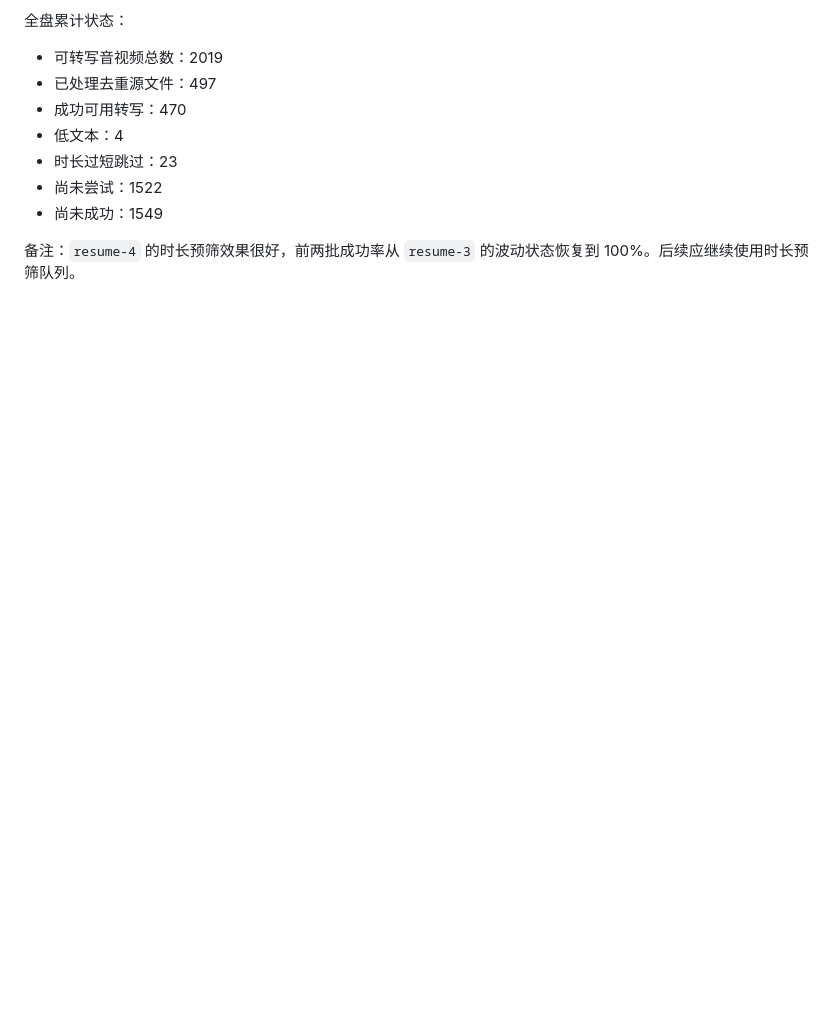
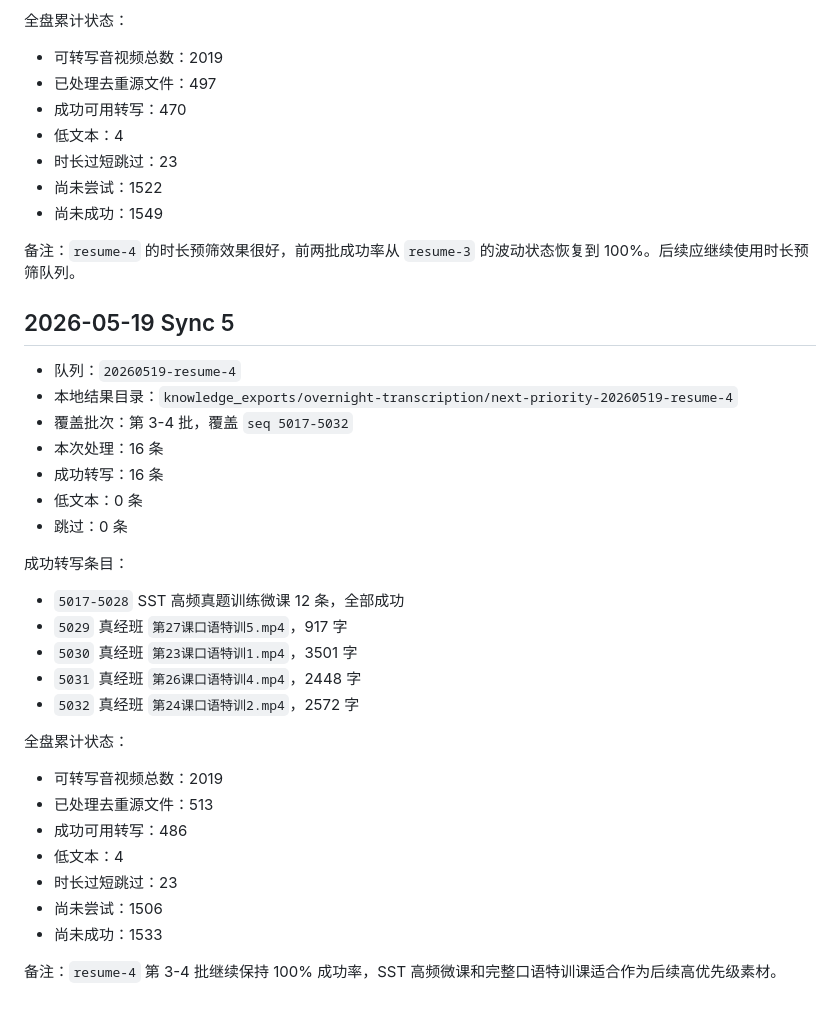
Before and after one commit to maggie19840929-Matrix/sunpace-site, a Markdown page: docs/pte-transcription-progress.md, the part around the change. GitHub-like rendering; blank space fills up the shorter version.

Commit message:
Record PTE resume 4 mid-run sync

```diff
--- a/docs/pte-transcription-progress.md
+++ b/docs/pte-transcription-progress.md
@@ -135,3 +135,33 @@
 - 尚未成功：1549
 
 备注：`resume-4` 的时长预筛效果很好，前两批成功率从 `resume-3` 的波动状态恢复到 100%。后续应继续使用时长预筛队列。
+
+## 2026-05-19 Sync 5
+
+- 队列：`20260519-resume-4`
+- 本地结果目录：`knowledge_exports/overnight-transcription/next-priority-20260519-resume-4`
+- 覆盖批次：第 3-4 批，覆盖 `seq 5017-5032`
+- 本次处理：16 条
+- 成功转写：16 条
+- 低文本：0 条
+- 跳过：0 条
+
+成功转写条目：
+
+- `5017-5028` SST 高频真题训练微课 12 条，全部成功
+- `5029` 真经班 `第27课口语特训5.mp4`，917 字
+- `5030` 真经班 `第23课口语特训1.mp4`，3501 字
+- `5031` 真经班 `第26课口语特训4.mp4`，2448 字
+- `5032` 真经班 `第24课口语特训2.mp4`，2572 字
+
+全盘累计状态：
+
+- 可转写音视频总数：2019
+- 已处理去重源文件：513
+- 成功可用转写：486
+- 低文本：4
+- 时长过短跳过：23
+- 尚未尝试：1506
+- 尚未成功：1533
+
+备注：`resume-4` 第 3-4 批继续保持 100% 成功率，SST 高频微课和完整口语特训课适合作为后续高优先级素材。
```
